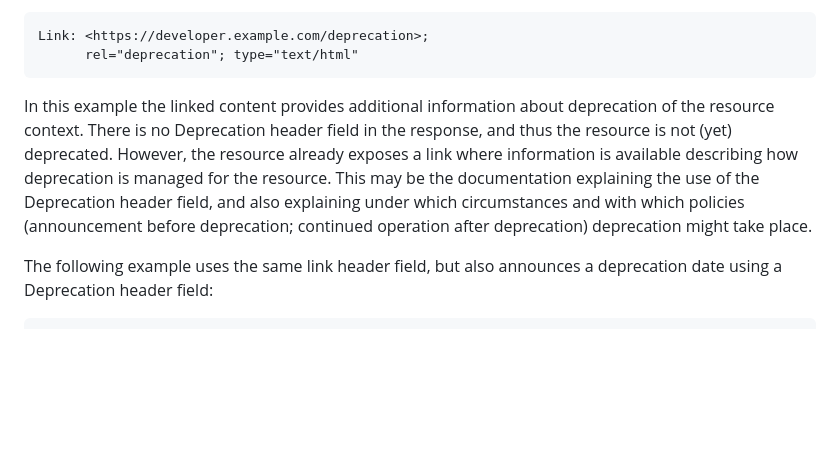
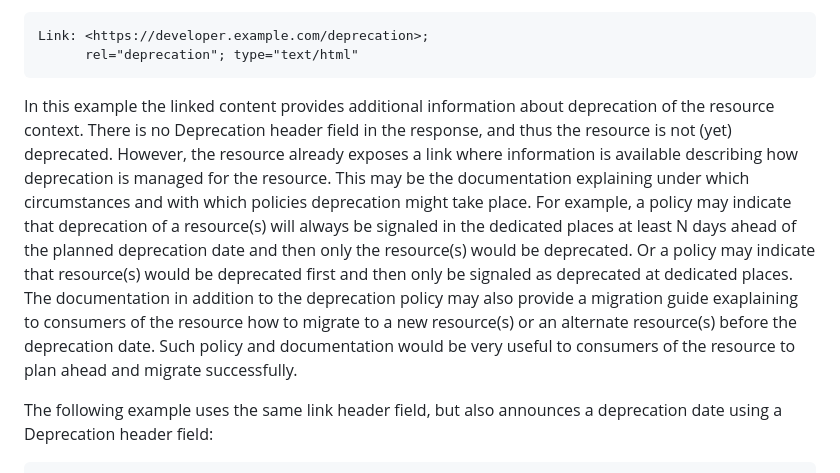
Before and after one commit to ietf-wg-httpapi/deprecation-header, a Markdown page: draft-ietf-httpapi-deprecation-header.md, the part around the change. Drawn GitHub-style; blank space fills up the shorter version.

Commit message:
#30 @fpalombini, @dret please review this change regarding documentation

```diff
--- a/draft-ietf-httpapi-deprecation-header.md
+++ b/draft-ietf-httpapi-deprecation-header.md
@@ -114,7 +114,7 @@ The purpose of the `Deprecation` header field is to provide a hint about depreca
     Link: <https://developer.example.com/deprecation>;
           rel="deprecation"; type="text/html"
 
-In this example the linked content provides additional information about deprecation of the resource context. There is no Deprecation header field in the response, and thus the resource is not (yet) deprecated. However, the resource already exposes a link where information is available describing how deprecation is managed for the resource. This may be the documentation explaining the use of the Deprecation header field, and also explaining under which circumstances and with which policies (announcement before deprecation; continued operation after deprecation) deprecation might take place.
+In this example the linked content provides additional information about deprecation of the resource context. There is no Deprecation header field in the response, and thus the resource is not (yet) deprecated. However, the resource already exposes a link where information is available describing how deprecation is managed for the resource. This may be the documentation explaining under which circumstances and with which policies deprecation might take place. For example, a policy may indicate that deprecation of a resource(s) will always be signaled in the dedicated places at least N days ahead of the planned deprecation date and then only the resource(s) would be deprecated. Or a policy may indicate that resource(s) would be deprecated first and then only be signaled as deprecated at dedicated places. The documentation in addition to the deprecation policy may also provide a migration guide exaplaining to consumers of the resource how to migrate to a new resource(s) or an alternate resource(s) before the deprecation date. Such policy and documentation would be very useful to consumers of the resource to plan ahead and migrate successfully.
 
 The following example uses the same link header field, but also announces a deprecation date using a Deprecation header field:
 
```
